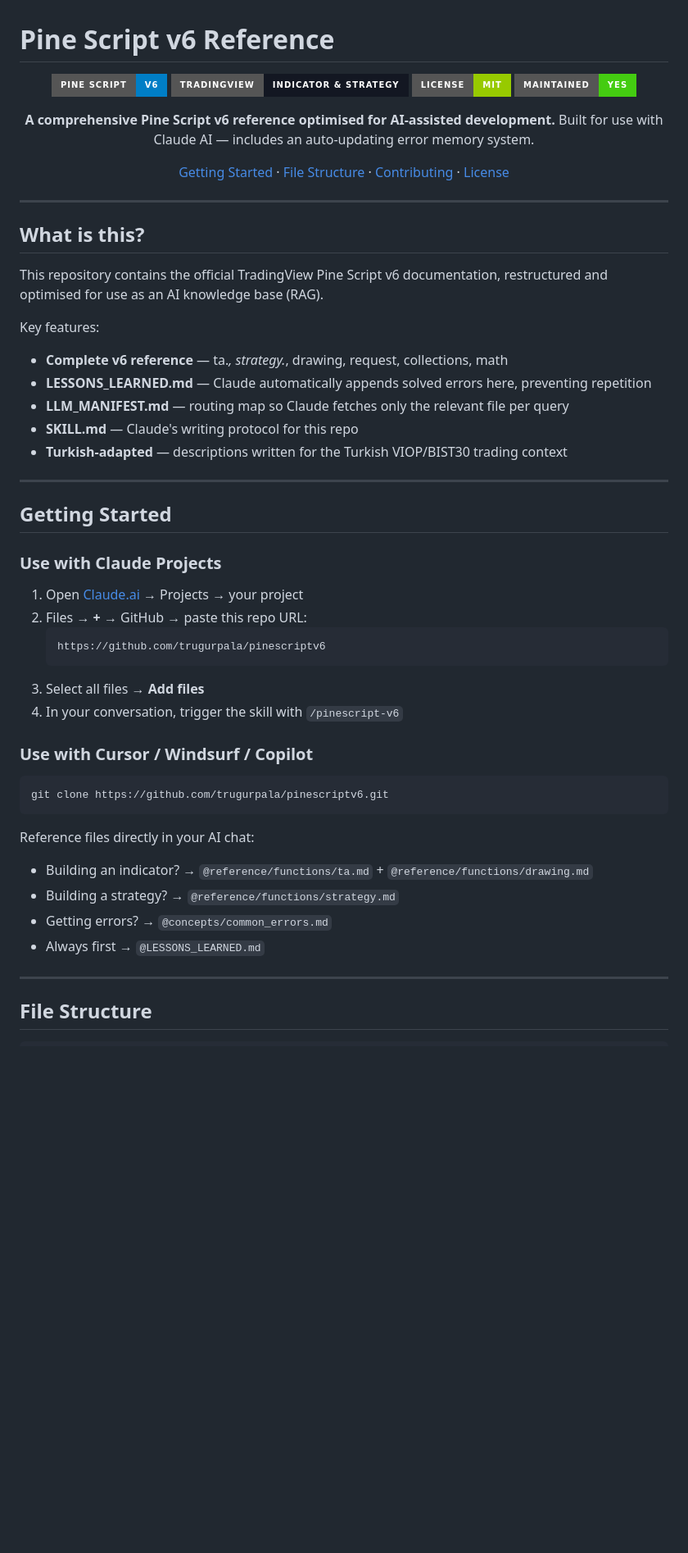
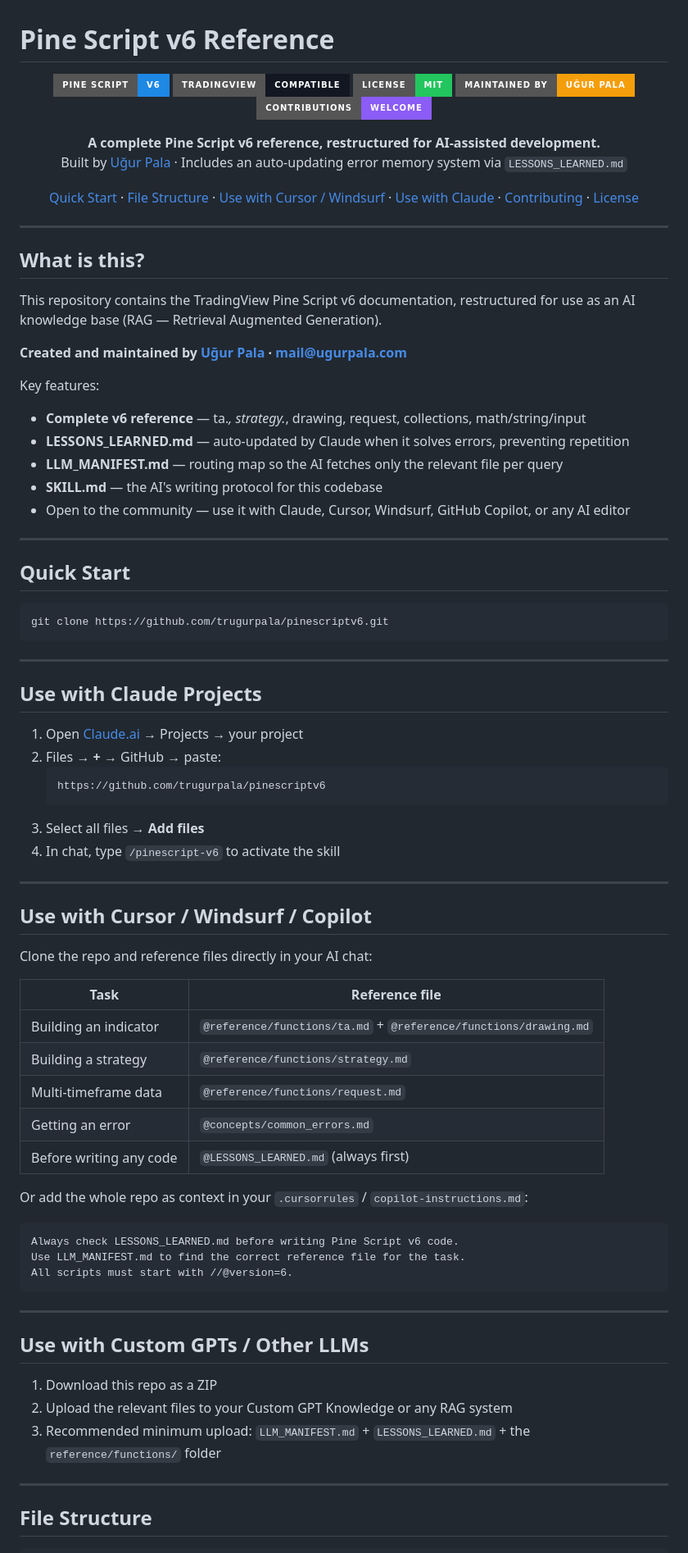
Before and after one commit to trugurpala/pinescriptv6, a Markdown page: README.md, the part around one of its changes. Shown at 82% size. Rendered like a GitHub page; badges without logos; blank space fills up the shorter version.

Commit message:
docs: update README.md

````diff
--- a/README.md
+++ b/README.md
@@ -2,15 +2,16 @@
 
 <div align="center">
 
-![Pine Script](https://img.shields.io/badge/Pine%20Script-v6-blue?style=for-the-badge&logo=tradingview&logoColor=white)
-![TradingView](https://img.shields.io/badge/TradingView-Indicator%20%26%20Strategy-131722?style=for-the-badge&logo=tradingview)
-![License](https://img.shields.io/badge/License-MIT-green?style=for-the-badge)
-![Maintained](https://img.shields.io/badge/Maintained-Yes-brightgreen?style=for-the-badge)
+![Pine Script](https://img.shields.io/badge/Pine%20Script-v6-1E88E5?style=for-the-badge&logo=tradingview&logoColor=white)
+![TradingView](https://img.shields.io/badge/TradingView-Compatible-131722?style=for-the-badge&logo=tradingview)
+![License](https://img.shields.io/badge/License-MIT-22C55E?style=for-the-badge)
+![Maintained](https://img.shields.io/badge/Maintained%20by-Uğur%20Pala-F59E0B?style=for-the-badge)
+![Contributions](https://img.shields.io/badge/Contributions-Welcome-8B5CF6?style=for-the-badge)
 
-**A comprehensive Pine Script v6 reference optimised for AI-assisted development.**
-Built for use with Claude AI — includes an auto-updating error memory system.
+**A complete Pine Script v6 reference, restructured for AI-assisted development.**
+Built by [Uğur Pala](https://github.com/trugurpala) · Includes an auto-updating error memory system via `LESSONS_LEARNED.md`
 
-[Getting Started](#getting-started) · [File Structure](#file-structure) · [Contributing](#contributing) · [License](#license)
+[Quick Start](#quick-start) · [File Structure](#file-structure) · [Use with Cursor / Windsurf](#use-with-cursor--windsurf--copilot) · [Use with Claude](#use-with-claude-projects) · [Contributing](#contributing) · [License](#license)
 
 </div>
 
@@ -18,41 +19,67 @@ Built for use with Claude AI — includes an auto-updating error memory system.
 
 ## What is this?
 
-This repository contains the official TradingView Pine Script v6 documentation,
-restructured and optimised for use as an AI knowledge base (RAG).
+This repository contains the TradingView Pine Script v6 documentation,
+restructured for use as an AI knowledge base (RAG — Retrieval Augmented Generation).
+
+**Created and maintained by [Uğur Pala](https://github.com/trugurpala) · mail@ugurpala.com**
 
 Key features:
-- **Complete v6 reference** — ta.*, strategy.*, drawing, request, collections, math
-- **LESSONS_LEARNED.md** — Claude automatically appends solved errors here, preventing repetition
-- **LLM_MANIFEST.md** — routing map so Claude fetches only the relevant file per query
-- **SKILL.md** — Claude's writing protocol for this repo
-- **Turkish-adapted** — descriptions written for the Turkish VIOP/BIST30 trading context
+- **Complete v6 reference** — ta.*, strategy.*, drawing, request, collections, math/string/input
+- **LESSONS_LEARNED.md** — auto-updated by Claude when it solves errors, preventing repetition
+- **LLM_MANIFEST.md** — routing map so the AI fetches only the relevant file per query
+- **SKILL.md** — the AI's writing protocol for this codebase
+- Open to the community — use it with Claude, Cursor, Windsurf, GitHub Copilot, or any AI editor
 
 ---
 
-## Getting Started
-
-### Use with Claude Projects
-
-1. Open [Claude.ai](https://claude.ai) → Projects → your project
-2. Files → **+** → GitHub → paste this repo URL:
-   ```
-   https://github.com/trugurpala/pinescriptv6
-   ```
-3. Select all files → **Add files**
-4. In your conversation, trigger the skill with `/pinescript-v6`
-
-### Use with Cursor / Windsurf / Copilot
+## Quick Start
 
 ```bash
 git clone https://github.com/trugurpala/pinescriptv6.git
 ```
 
-Reference files directly in your AI chat:
-- Building an indicator? → `@reference/functions/ta.md` + `@reference/functions/drawing.md`
-- Building a strategy? → `@reference/functions/strategy.md`
-- Getting errors? → `@concepts/common_errors.md`
-- Always first → `@LESSONS_LEARNED.md`
+---
+
+## Use with Claude Projects
+
+1. Open [Claude.ai](https://claude.ai) → Projects → your project
+2. Files → **+** → GitHub → paste:
+   ```
+   https://github.com/trugurpala/pinescriptv6
+   ```
+3. Select all files → **Add files**
+4. In chat, type `/pinescript-v6` to activate the skill
+
+---
+
+## Use with Cursor / Windsurf / Copilot
+
+Clone the repo and reference files directly in your AI chat:
+
+| Task | Reference file |
+|------|---------------|
+| Building an indicator | `@reference/functions/ta.md` + `@reference/functions/drawing.md` |
+| Building a strategy | `@reference/functions/strategy.md` |
+| Multi-timeframe data | `@reference/functions/request.md` |
+| Getting an error | `@concepts/common_errors.md` |
+| Before writing any code | `@LESSONS_LEARNED.md` (always first) |
+
+Or add the whole repo as context in your `.cursorrules` / `copilot-instructions.md`:
+
+```
+Always check LESSONS_LEARNED.md before writing Pine Script v6 code.
+Use LLM_MANIFEST.md to find the correct reference file for the task.
+All scripts must start with //@version=6.
+```
+
+---
+
+## Use with Custom GPTs / Other LLMs
+
+1. Download this repo as a ZIP
+2. Upload the relevant files to your Custom GPT Knowledge or any RAG system
+3. Recommended minimum upload: `LLM_MANIFEST.md` + `LESSONS_LEARNED.md` + the `reference/functions/` folder
 
 ---
 
````
Also changed, not shown: other parts of README.md (+24 -15 lines).
